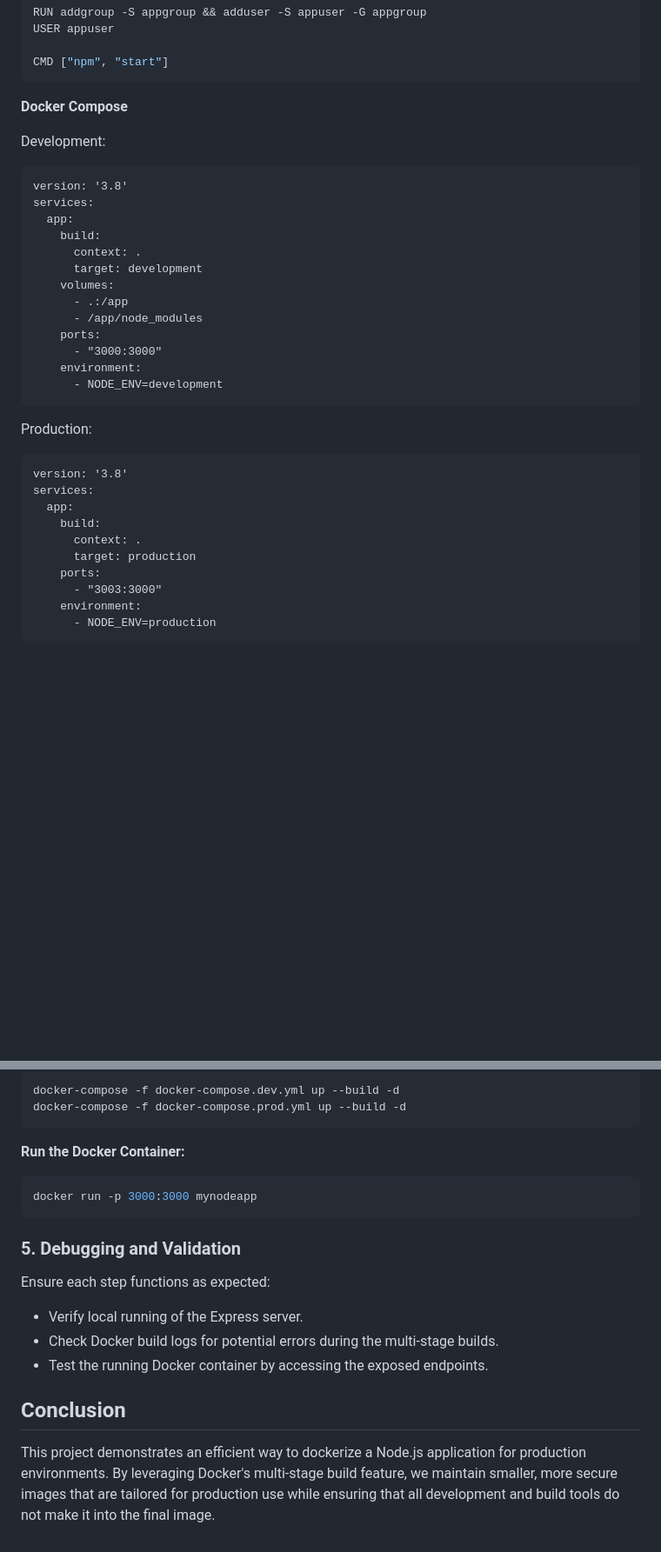
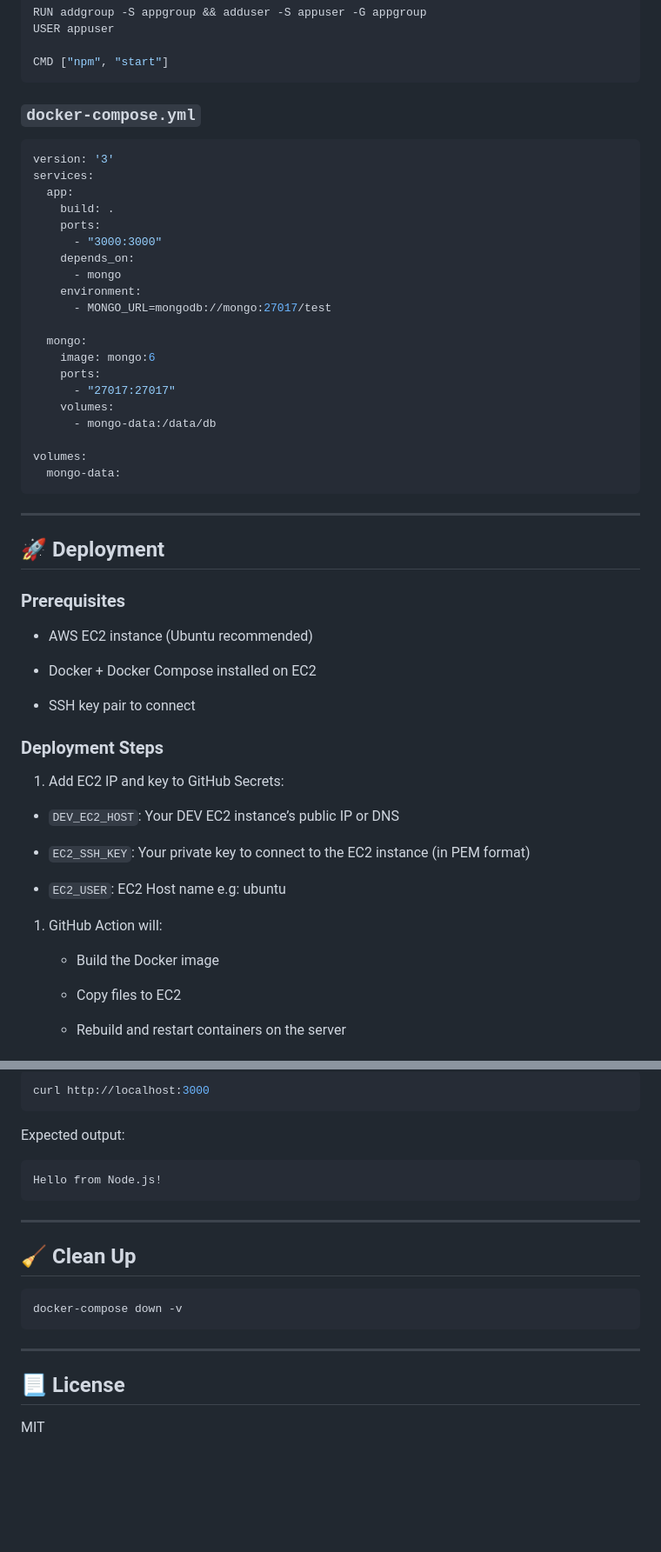
Before and after one commit to fzmubin98/Docker-multi-stage, a Markdown page: README.md, 2 parts joined by grey strips. Shown: that part at 87% size. Drawn GitHub-style; blank space fills up the shorter version.

````diff
--- a/README.md
+++ b/README.md
@@ -77,34 +108,61 @@ USER appuser
 CMD ["npm", "start"]
 ```
 
-**Docker Compose**
+### `docker-compose.yml`
 
-Development:
-```
-version: '3.8'
+```yaml
+version: '3'
 services:
   app:
-    build:
-      context: .
-      target: development
-    volumes:
-      - .:/app
-      - /app/node_modules
+    build: .
     ports:
       - "3000:3000"
+    depends_on:
+      - mongo
     environment:
-      - NODE_ENV=development
+      - MONGO_URL=mongodb://mongo:27017/test
+
+  mongo:
+    image: mongo:6
+    ports:
+      - "27017:27017"
+    volumes:
+      - mongo-data:/data/db
+
+volumes:
+  mongo-data:
 ```
 
-Production:
-```
-version: '3.8'
-services:
-  app:
-    build:
-      context: .
-      target: production
-    ports:
-      - "3003:3000"
-    environment:
-      - NODE_ENV=production
+---
+
+## 🚀 Deployment
+
+### Prerequisites
+
+- AWS EC2 instance (Ubuntu recommended)
+
+- Docker + Docker Compose installed on EC2
+
+- SSH key pair to connect
+
+
+### Deployment Steps
+
+1. Add EC2 IP and key to GitHub Secrets:
+
+- `DEV_EC2_HOST`: Your DEV EC2 instance’s public IP or DNS
+
+- `EC2_SSH_KEY`: Your private key to connect to the EC2 instance (in PEM format)
+
+- `EC2_USER`: EC2 Host name e.g: ubuntu
+
+
+1. GitHub Action will:
+
+    - Build the Docker image
+
+    - Copy files to EC2
+
+    - Rebuild and restart containers on the server
+
+
@@ -178,21 +262,24 @@ docker build -t mynodeapp .
 
 ```bash
-docker-compose -f docker-compose.dev.yml up --build -d
-docker-compose -f docker-compose.prod.yml up --build -d
+curl http://localhost:3000
 ```
 
-**Run the Docker Container:**
+Expected output:
+
+```
+Hello from Node.js!
+```
+
+---
+
+## 🧹 Clean Up
+
 ```bash
-docker run -p 3000:3000 mynodeapp
+docker-compose down -v
 ```
-### 5. Debugging and Validation
 
-Ensure each step functions as expected:
+---
 
-- Verify local running of the Express server.
-- Check Docker build logs for potential errors during the multi-stage builds.
-- Test the running Docker container by accessing the exposed endpoints.
+## 📃 License
 
-## Conclusion
-
-This project demonstrates an efficient way to dockerize a Node.js application for production environments. By leveraging Docker's multi-stage build feature, we maintain smaller, more secure images that are tailored for production use while ensuring that all development and build tools do not make it into the final image.
+MIT
````
Also changed, not shown: other parts of README.md (+128 -71 lines).
